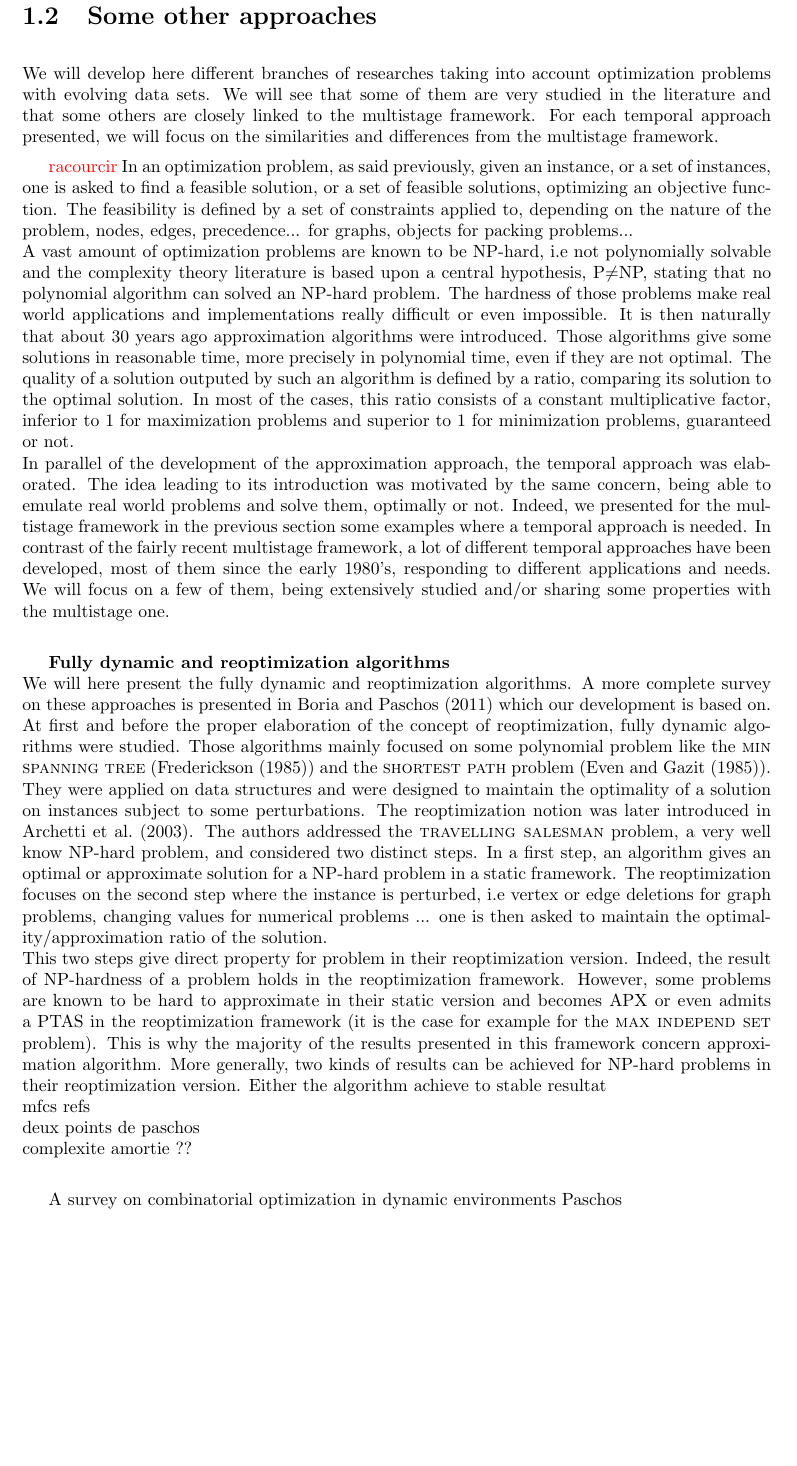
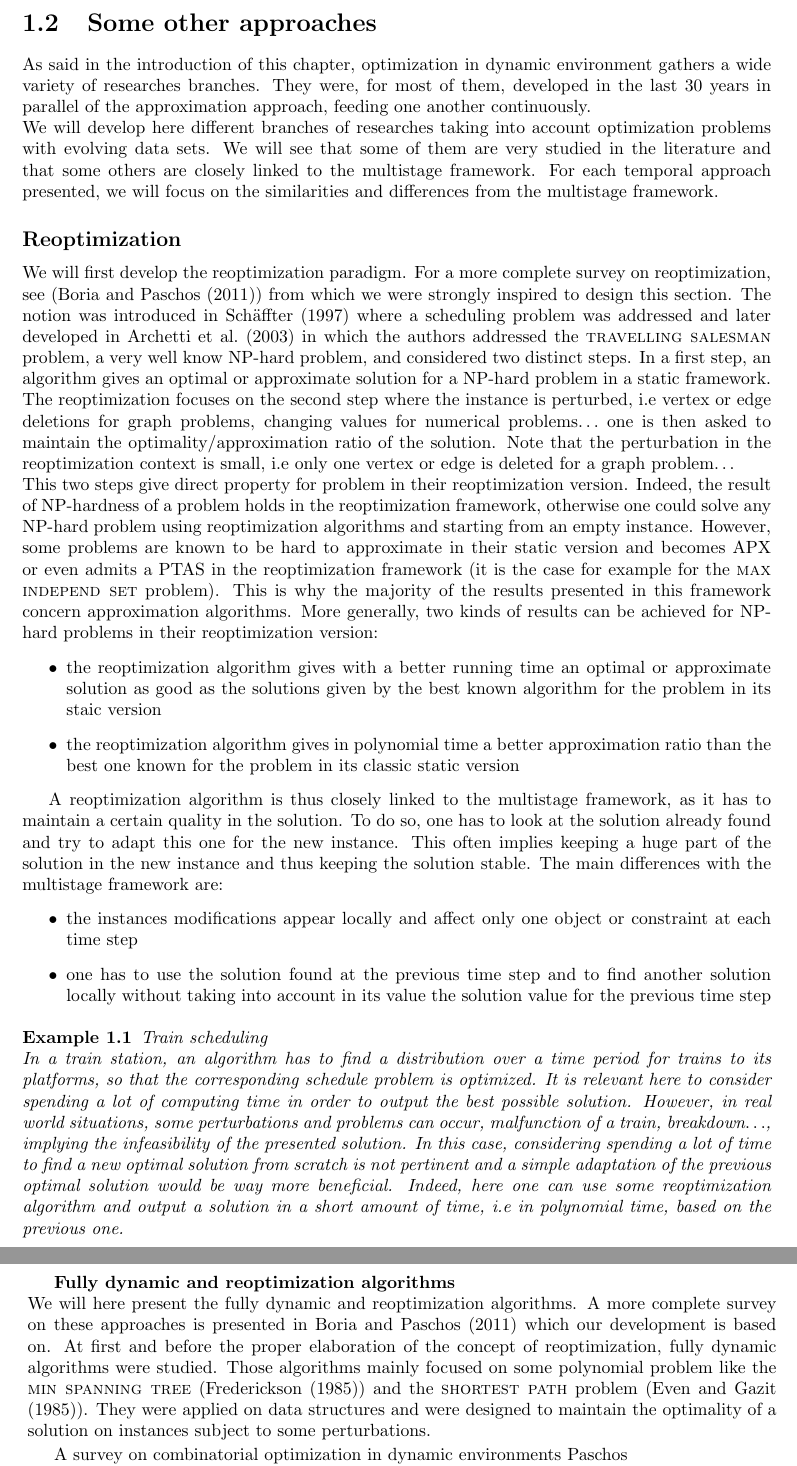
Before and after one commit to relliet/these-v1, a LaTeX thesis (main.tex): part of page 16 of 24 before the commit and two parts of pages 16 and 17 of 24 after it, the two joined at a grey line, cut so that both start at the same text, the shorter picture padded with empty space. Compiled offline with LaTeX, dvips and Ghostscript.

Commit message:
Updates from Overleaf

```diff
--- a/main.tex
+++ b/main.tex
@@ -433,20 +431,34 @@ The vast majority of the problems studied in the framework are minimization mult
 \section{Some other approaches}
 
+As said in the introduction of this chapter, optimization in dynamic environment gathers a wide variety of researches branches. They were, for most of them, developed in the last 30 years in parallel of the approximation approach, feeding one another continuously.\\
 We will develop here different branches of researches taking into account optimization problems with evolving data sets. We will see that some of them are very studied in the literature and that some others are closely linked to the multistage framework. For each temporal approach presented, we will focus on the similarities and differences from the multistage framework.
+
+\subsectionToc{Reoptimization}
+We will first develop the reoptimization paradigm. For a more complete survey on reoptimization, see (\cite{boria2011survey}) from which we were strongly inspired to design this section.  The notion was introduced in \cite{Schaffter97} where a scheduling problem was addressed and later developed in \cite{archetti2003reoptimizing} in which the authors addressed the {\sc travelling salesman} problem, a very well know NP-hard problem, and considered two distinct steps. In a first step, an algorithm gives an optimal or approximate solution for a NP-hard problem in a static framework. The reoptimization focuses on the second step where the instance is perturbed, i.e vertex or edge deletions for graph problems, changing values for numerical problems$\ldots$ one is then asked to maintain the optimality/approximation ratio of the solution. Note that the perturbation in the reoptimization context is small, i.e only one vertex or edge is deleted for a graph problem$\ldots$ \\
+This two steps give direct property for problem in their reoptimization version. Indeed, the result of NP-hardness of a problem holds in the reoptimization framework, otherwise one could solve any NP-hard problem using reoptimization algorithms and starting from an empty instance. However, some problems are known to be hard to approximate in their static version and becomes APX or even admits a PTAS in the reoptimization framework (it is the case for example for the {\sc max independ set} problem). This is why the majority of the results presented in this framework concern approximation algorithms. More generally, two kinds of results can be achieved for NP-hard problems in their reoptimization version:
+\begin{itemize}
+    \item the reoptimization algorithm gives with a better running time  an optimal or approximate solution as good as the solutions given by the best known algorithm for the problem in its staic version
+    \item the reoptimization algorithm gives in polynomial time a better approximation ratio than the best one known for the problem in its classic static version
+\end{itemize}
+
+A reoptimization algorithm is thus closely linked to the multistage framework, as it has to maintain a certain quality in the solution. To do so, one has to look at the solution already found and try to adapt this one for the new instance. This often implies keeping a huge part of the solution in the new instance and thus keeping the solution stable. The main differences with the multistage framework are:
+\begin{itemize}
+    \item the instances modifications appear locally and affect only one object or constraint at each time step
+    \item one has to use the solution found at the previous time step and to find another solution locally without taking into account in its value the solution value for the previous time step
+\end{itemize}
 
 
 
-\alex{racourcir}\\
-In an optimization problem, as said previously, given an instance, or a set of instances, one is asked to find a feasible solution, or a set of feasible solutions, optimizing an objective function. The feasibility is defined by a set of constraints applied to, depending on the nature of the problem, nodes, edges, precedence... for graphs, objects for packing problems...\\ A vast amount of optimization problems are known to be NP-hard, i.e not polynomially solvable and the complexity theory literature is based upon a central hypothesis, P$\ne$NP, stating that no polynomial algorithm can solved an NP-hard problem. The hardness of those problems make real world applications and implementations really difficult or even impossible. It is then naturally that about 30 years ago approximation algorithms were introduced. Those algorithms give some solutions in reasonable time, more precisely in polynomial time, even if they are not optimal. The quality of a solution outputed by such an algorithm is defined by a ratio, comparing its solution to the optimal solution. In most of the cases, this ratio consists of a constant multiplicative factor, inferior to $1$ for maximization problems and superior to $1$ for minimization problems, guaranteed or not. \\
-In parallel of the development of the approximation approach, the temporal approach was elaborated. The idea leading to its introduction was motivated by the same concern, being able to emulate real world problems and solve them, optimally or not. Indeed, we presented for the multistage framework in the previous section some examples where a temporal approach is needed. In contrast of the fairly recent multistage framework, a lot of different temporal approaches have been developed, most of them since the early 1980's, responding to different applications and needs. We will focus on a few of them, being extensively studied and/or sharing some properties with the multistage one. \\
+
+\begin{ex}
+Train scheduling \\
+In a train station, an algorithm has to find a distribution over a time period for trains to its platforms, so that the corresponding schedule problem is optimized. It is relevant here to consider spending a lot of computing time in order to output the best possible solution. However, in real world situations, some perturbations and problems can occur, malfunction of a train, breakdown$\ldots$, implying the infeasibility of the presented solution. In this case, considering spending a lot of time to find a new optimal solution from scratch is not pertinent and a simple adaptation of the previous optimal solution would be way more beneficial. Indeed, here one can use some reoptimization algorithm and output a solution in a short amount of time, i.e in polynomial time, based on the previous one.
+
+\end{ex}
+
 
 \textbf{Fully dynamic and reoptimization algorithms}\\
-We will here present the fully dynamic and reoptimization algorithms. A more complete survey on these approaches is presented in \cite{boria2011survey} which our development is based on. At first and before the proper elaboration of the concept of reoptimization, fully dynamic algorithms were studied. Those algorithms mainly focused on some polynomial problem like the {\sc min spanning tree} (\cite{frederickson1985data}) and the {\sc shortest path} problem (\cite{even1985updating}). They were applied on data structures and were designed to maintain the optimality of a solution on instances subject to some perturbations. The reoptimization notion was later introduced in \cite{archetti2003reoptimizing}. The authors addressed the {\sc travelling salesman} problem, a very well know NP-hard problem, and considered two distinct steps. In a first step, an algorithm gives an optimal or approximate solution for a NP-hard problem in a static framework. The reoptimization focuses on the second step where the instance is perturbed, i.e vertex or edge deletions for graph problems, changing values for numerical problems ... one is then asked to maintain the optimality/approximation ratio of the solution. \\
-This two steps give direct property for problem in their reoptimization version. Indeed, the result of NP-hardness of a problem holds in the reoptimization framework. However, some problems are known to be hard to approximate in their static version and becomes APX or even admits a PTAS in the reoptimization framework (it is the case for example for the {\sc max independ set} problem). This is why the majority of the results presented in this framework concern approximation algorithm. More generally, two kinds of results can be achieved for NP-hard problems in their reoptimization version. Either the algorithm achieve to
-stable resultat \\
-mfcs refs \\
-deux points de paschos\\
-complexite amortie ?? \\
+We will here present the fully dynamic and reoptimization algorithms. A more complete survey on these approaches is presented in \cite{boria2011survey} which our development is based on. At first and before the proper elaboration of the concept of reoptimization, fully dynamic algorithms were studied. Those algorithms mainly focused on some polynomial problem like the {\sc min spanning tree} (\cite{frederickson1985data}) and the {\sc shortest path} problem (\cite{even1985updating}). They were applied on data structures and were designed to maintain the optimality of a solution on instances subject to some perturbations.
 
 
 
```
Also changed, not shown: biblio.bib (+15 -0 lines), main.tex (11 more changed lines).
